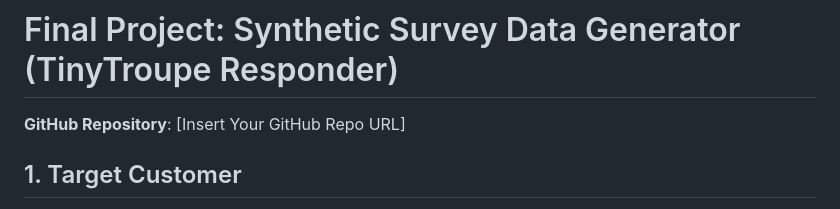
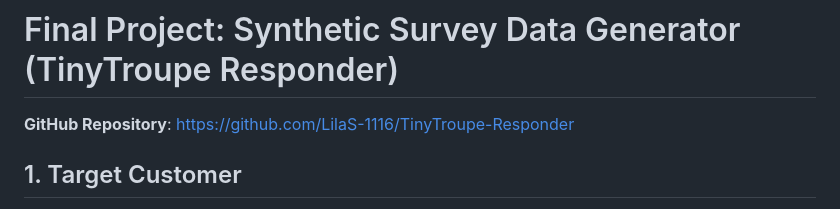
Before and after one commit to LilaS-1116/TinyTroupe-Responder, a Markdown page: final_report.md, the part around the change. GitHub-like rendering.

Commit message:
Update final report with GitHub URL

```diff
--- a/final_report.md
+++ b/final_report.md
@@ -1,6 +1,6 @@
 # Final Project: Synthetic Survey Data Generator (TinyTroupe Responder)
 
-**GitHub Repository**: [Insert Your GitHub Repo URL]
+**GitHub Repository**: [https://github.com/LilaS-1116/TinyTroupe-Responder](https://github.com/LilaS-1116/TinyTroupe-Responder)
 
 ## 1. Target Customer
 
```
